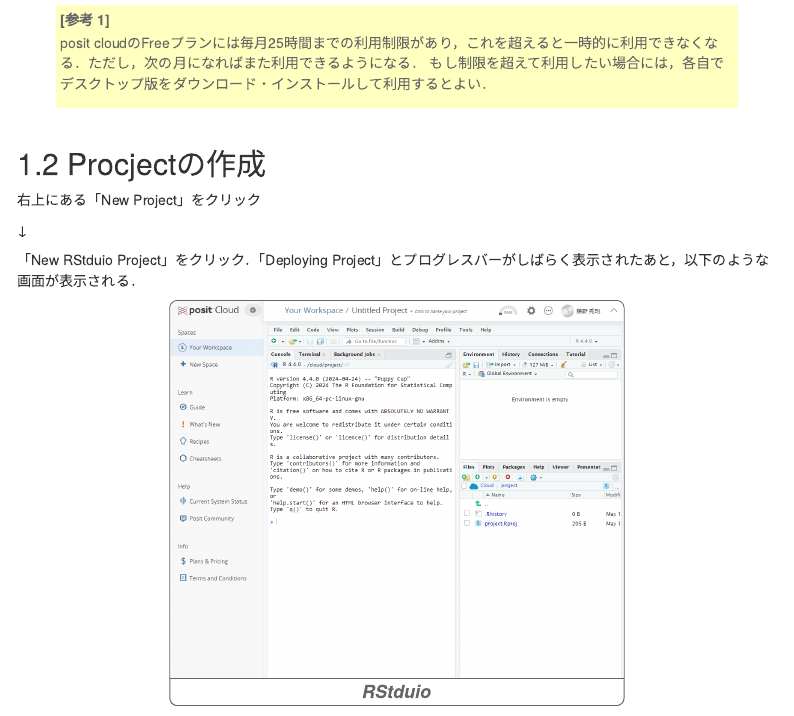
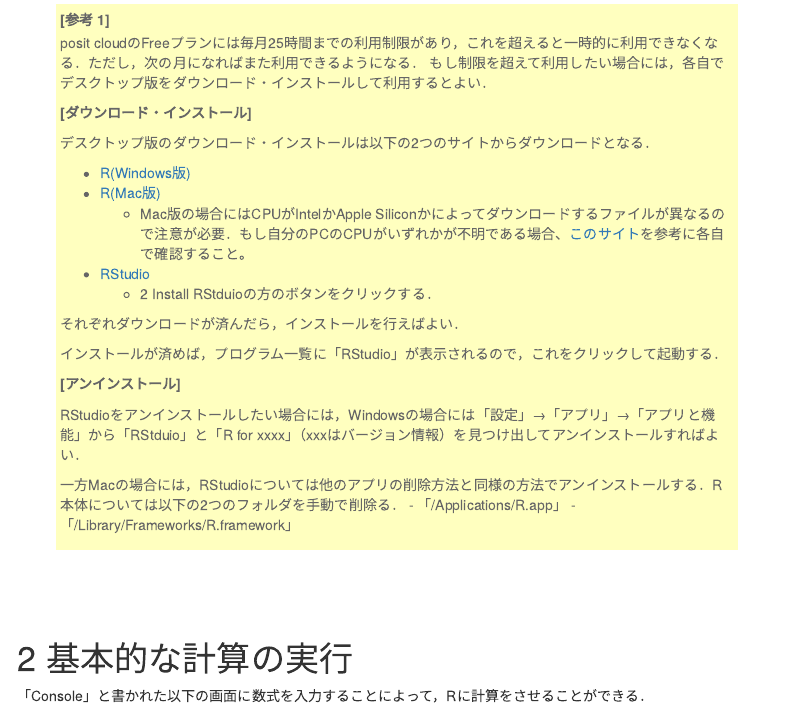
Before and after one commit to b-fujino/RLessonText, an R Markdown document (RText_01_Preparing_REnvironment.Rmd): the page in a window 1100 px wide, from 1920 px down before the commit and from 3200 px down after it, so that both start at the same text. The pictures show the output file RText_01_Preparing_REnvironment.html that the author committed with the source, opened offline; menus at the side of the page are left out.

Commit message:
RとRStduioのインストール・アンインストールを書き込み

```diff
--- a/RText_01_Preparing_REnvironment.Rmd
+++ b/RText_01_Preparing_REnvironment.Rmd
@@ -178,11 +178,6 @@
 なお，Posit
 Cloudは英語のサイトだが，GoogleChromeの「翻訳」で「日本語」にすればある程度は日本語表記がされる．（あくまである程度であって，Rを操作する画面までは残念ながら日本語化されない）
 
-:::ref
-posit cloudのFreeプランには毎月25時間までの利用制限があり，これを超えると一時的に利用できなくなる．ただし，次の月になればまた利用できるようになる．
-もし制限を超えて利用したい場合には，各自でデスクトップ版をダウンロード・インストールして利用するとよい．
-:::
-
 
 ## Procjectの作成
 
@@ -216,3 +213,31 @@
+posit cloudのFreeプランには毎月25時間までの利用制限があり，これを超えると一時的に利用できなくなる．ただし，次の月になればまた利用できるようになる．
+もし制限を超えて利用したい場合には，各自でデスクトップ版をダウンロード・インストールして利用するとよい．
+
+**[ダウンロード・インストール]**
+
+デスクトップ版のダウンロード・インストールは以下の2つのサイトからダウンロードとなる．
+
+- [R(Windows版)](https://cran.r-project.org/bin/windows/base/)
+- [R(Mac版)](https://cran.r-project.org/bin/macosx/)
+  - Mac版の場合にはCPUがIntelかApple Siliconかによってダウンロードするファイルが異なるので注意が必要．もし自分のPCのCPUがいずれかが不明である場合、[このサイト](https://tamoc.com/check-intel-mac/)を参考に各自で確認すること。
+- [RStudio](https://posit.co/download/rstudio-desktop/)
+  - 2 Install RStduioの方のボタンをクリックする．
+
+それぞれダウンロードが済んだら，インストールを行えばよい．
+
+インストールが済めば，プログラム一覧に「RStudio」が表示されるので，これをクリックして起動する．
+
+**[アンインストール]**
+
+RStudioをアンインストールしたい場合には，Windowsの場合には「設定」→「アプリ」→「アプリと機能」から「RStduio」と「R for xxxx」（xxxはバージョン情報）を見つけ出してアンインストールすればよい．
+
+一方Macの場合には，RStudioについては他のアプリの削除方法と同様の方法でアンインストールする．R本体については以下の2つのフォルダを手動で削除る．
+- 「/Applications/R.app」
+- 「/Library/Frameworks/R.framework」
+
+
+
+:::
 
 
 
```
Also changed, not shown: RText_01_Preparing_REnvironment.html, RText_01_Preparing_REnvironment.Rmd (2 more changed lines).
